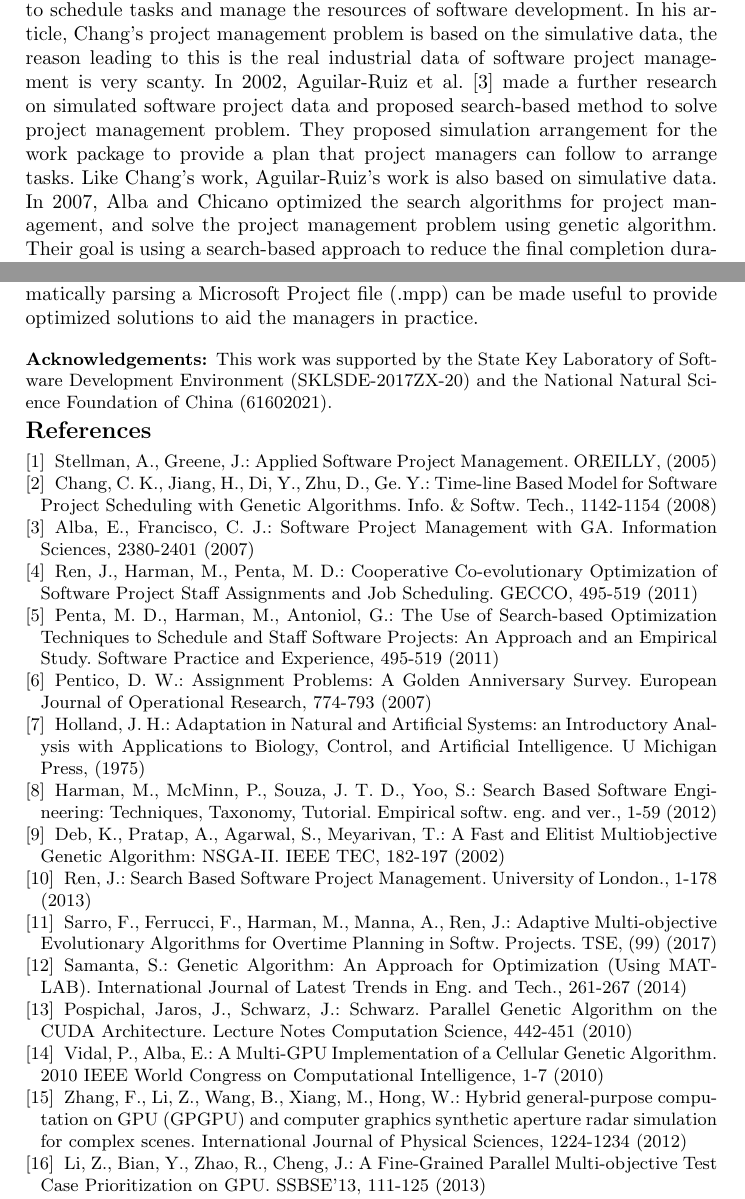
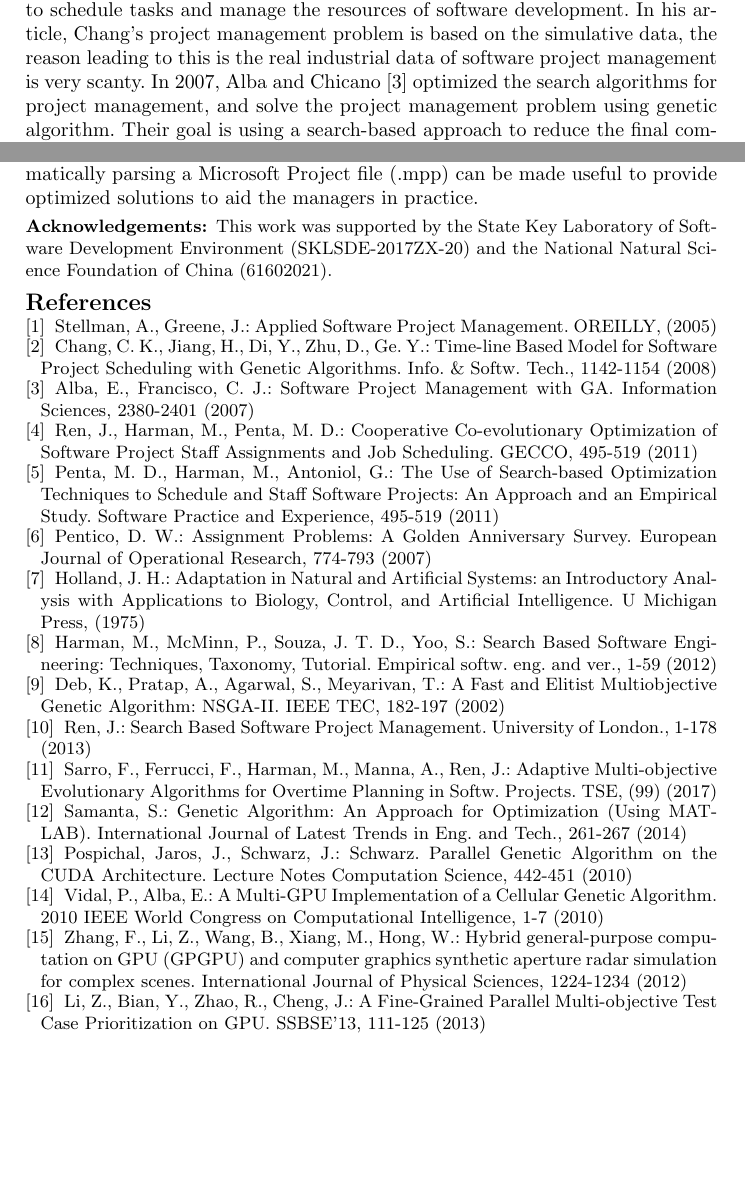
Before and after one commit to Jeanhwea/nasac2017, a LaTeX paper (paper.tex, which reads contents/bibliography.tex, contents/chapter6relatedwork.tex, contents/chapter7conclusion.tex): two parts of pages 13 and 15 of 16 before the commit and two parts of pages 13 and 15 of 15 after it, joined at a grey line, cut so that both start at the same text, the shorter picture padded with empty space. Compiled offline with pdfLaTeX.

Commit message:
finalFontSize

```diff
--- a/contents/bibliography.tex
+++ b/contents/bibliography.tex
@@ -7,7 +7,7 @@
 % Nonlinear oscillations and
 % boundary-value problems for Hamiltonian systems.
 % Arch. Rat. Mech. Anal. 78, 315--333 (1982)
-\vspace{-3mm}
+\vspace{-1mm}
 \begin{thebibliography}{}
 \vspace{-3mm}
 
--- a/contents/chapter6relatedwork.tex
+++ b/contents/chapter6relatedwork.tex
@@ -6,17 +6,12 @@
 \section{Related Works}
-\vspace{-3mm}
+%\vspace{-3mm}
 
 In 1993, Chang et al.~\cite{chang} first proposed the project management problem. The view of
 Chang is that software project management net(SPM-Net) can be used to
 schedule tasks and manage the resources of software development.
 In his article, Chang's project management problem is based on the simulative
 data, the reason leading to this is the real industrial data of software
-project management is very scanty. In 2002, Aguilar-Ruiz et al.~\cite{alba} made a
-further research on simulated software project data and proposed search-based
-method to solve project management problem. They proposed
-simulation arrangement for the work package to provide a plan that project
-managers can follow to arrange tasks. Like Chang's work, Aguilar-Ruiz's work
-is also based on simulative data. In 2007, Alba and Chicano optimized the
+project management is very scanty. In 2007, Alba and Chicano~\cite{alba} optimized the
 search algorithms for project management, and solve the project management
 problem using genetic algorithm. Their goal is using a search-based approach
 to reduce the final completion duration of a project. In 2009, Ren et al.~\cite{ren} first
--- a/contents/chapter7conclusion.tex
+++ b/contents/chapter7conclusion.tex
@@ -13,7 +13,7 @@ Results show that the population converge around 20 generations and the parallel
 Therefore, we claim that heuristics provides manager with intuitive features towards ``simple-to-deploy'', and parallel computation running on GPU provides shorter execution time.
 
 Future work aims at extending the study reported in this paper with further data sets and accelerating hardware with more cores, above all, at considering a more sophisticated project model, which accounts for further factors not considered in this study, such as group configuration of staff and the interaction among staffing and scheduling.  Future work will also include developing a set of automation tools and techniques. We believe that a optimization tool can automatically parsing a Microsoft Project file (.mpp) can be made useful to provide optimized solutions to aid the managers in practice.
-\vspace{-3mm}
+\vspace{-4mm}
 \subsubsection{\small{Acknowledgements:}} \small{This work was supported by the State Key Laboratory of Software Development Environment (SKLSDE-2017ZX-20) and the National Natural Science Foundation of China (61602021).}
 \vspace{-3mm}
 
```
Also changed, not shown: contents/chapter6relatedwork.tex (2 more changed lines), contents/chapter7conclusion.tex (2 more changed lines).
